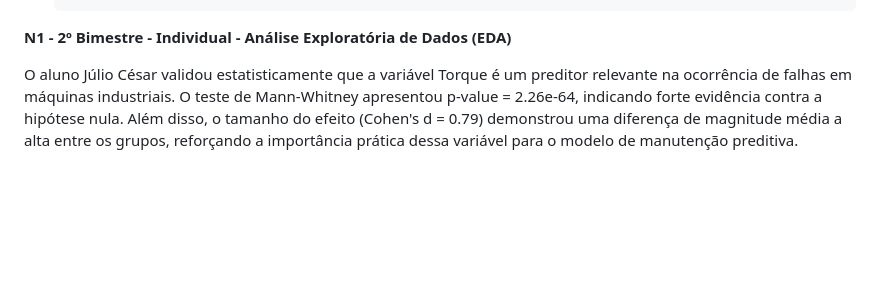
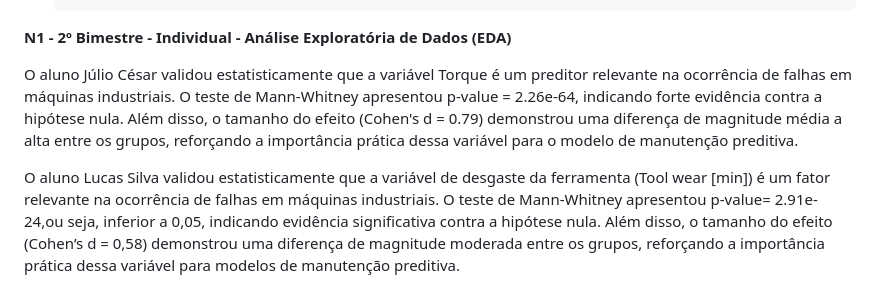
Before and after one commit to jcesarmph-ui/SmartPredict, a Markdown page: README.md, the part around the change. Rendered like a GitHub page; blank space fills up the shorter version.

```diff
--- a/README.md
+++ b/README.md
@@ -156,3 +156,5 @@ Para reproduzir o ambiente e executar o projeto:
 **N1 - 2º Bimestre - Individual - Análise Exploratória de Dados (EDA)**
 
 O aluno Júlio César validou estatisticamente que a variável Torque é um preditor relevante na ocorrência de falhas em máquinas industriais. O teste de Mann-Whitney apresentou p-value = 2.26e-64, indicando forte evidência contra a hipótese nula. Além disso, o tamanho do efeito (Cohen's d = 0.79) demonstrou uma diferença de magnitude média a alta entre os grupos, reforçando a importância prática dessa variável para o modelo de manutenção preditiva.
+
+O aluno Lucas Silva validou estatisticamente que a variável de desgaste da ferramenta (Tool wear [min]) é um fator relevante na ocorrência de falhas em máquinas industriais. O teste de Mann-Whitney apresentou p-value= 2.91e-24,ou seja, inferior a 0,05, indicando evidência significativa contra a hipótese nula. Além disso, o tamanho do efeito (Cohen’s d = 0,58) demonstrou uma diferença de magnitude moderada entre os grupos, reforçando a importância prática dessa variável para modelos de manutenção preditiva.
```
